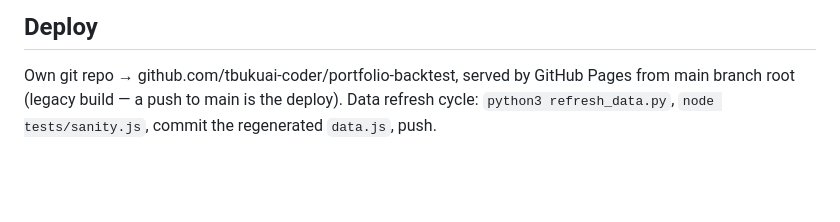
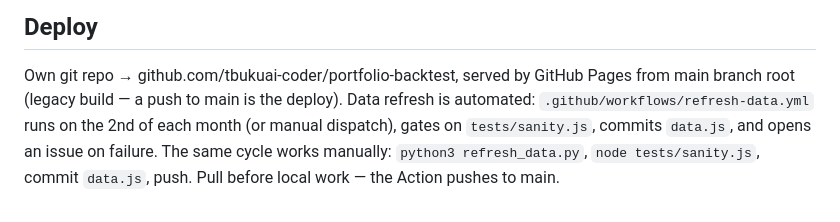
Before and after one commit to tbukuai-coder/portfolio-backtest, a Markdown page: CLAUDE.md, the part around the change. Rendered like a GitHub page; blank space fills up the shorter version.

```diff
--- a/CLAUDE.md
+++ b/CLAUDE.md
@@ -106,5 +106,8 @@ Node-evaluable.
 
 Own git repo → github.com/tbukuai-coder/portfolio-backtest, served by GitHub
 Pages from main branch root (legacy build — a push to main is the deploy).
-Data refresh cycle: `python3 refresh_data.py`, `node tests/sanity.js`,
-commit the regenerated `data.js`, push.
+Data refresh is automated: `.github/workflows/refresh-data.yml` runs on the
+2nd of each month (or manual dispatch), gates on `tests/sanity.js`, commits
+`data.js`, and opens an issue on failure. The same cycle works manually:
+`python3 refresh_data.py`, `node tests/sanity.js`, commit `data.js`, push.
+Pull before local work — the Action pushes to main.
```
Also changed, not shown: ROADMAP.md (+8 -4 lines).
